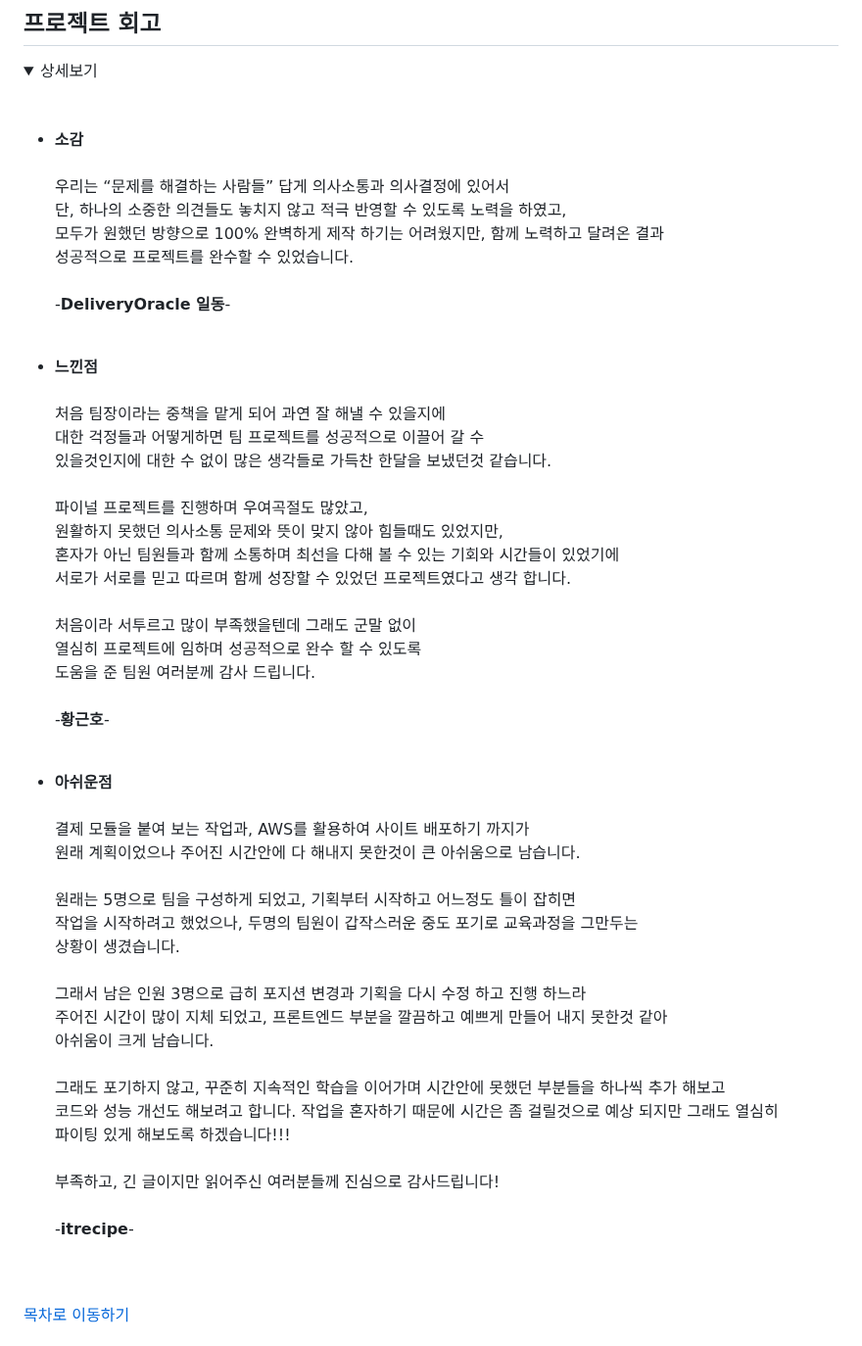
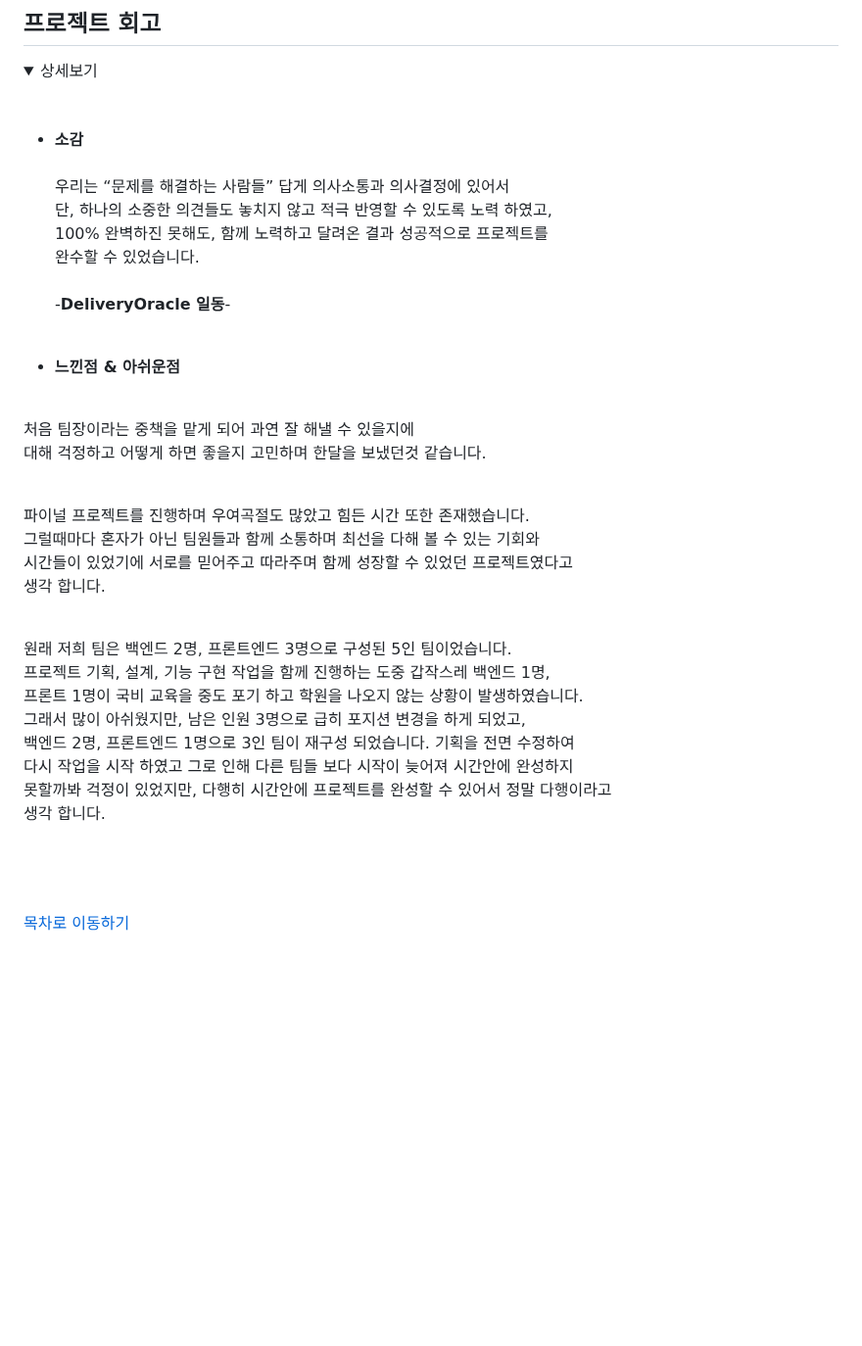
Before and after one commit to itrecipe/DeliveryOracle_Project, a Markdown page: README.md, the part around the change. Shown at 98% size. Rendered like a GitHub page; folded sections open; blank space fills up the shorter version.

Commit message:
프로젝트 개선
프로젝트 회고 부분 내용 수정 - 24.11.15

```diff
--- a/README.md
+++ b/README.md
@@ -560,40 +560,32 @@ BEGIN
 
 - **소감** <br/><br/>
 우리는 “문제를 해결하는 사람들” 답게 의사소통과 의사결정에 있어서<br/>
-단, 하나의 소중한 의견들도 놓치지 않고 적극 반영할 수 있도록 노력을 하였고,<br/>
-모두가 원했던 방향으로 100% 완벽하게 제작 하기는 어려웠지만, 함께 노력하고 달려온 결과<br/>
-성공적으로 프로젝트를 완수할 수 있었습니다.
+단, 하나의 소중한 의견들도 놓치지 않고 적극 반영할 수 있도록 노력 하였고,<br/>
+100% 완벽하진 못해도, 함께 노력하고 달려온 결과 성공적으로 프로젝트를 <br/>
+완수할 수 있었습니다.
 <br/><br/>
 -**DeliveryOracle 일동**-
 <br/><br/>
 
-- **느낀점** <br/><br/>
-처음 팀장이라는 중책을 맡게 되어 과연 잘 해낼 수 있을지에<br/>
-대한 걱정들과 어떻게하면 팀 프로젝트를 성공적으로 이끌어 갈 수<br/>
-있을것인지에 대한 수 없이 많은 생각들로 가득찬 한달을 보냈던것 같습니다.<br/><br/>
-파이널 프로젝트를 진행하며 우여곡절도 많았고,<br/>
-원활하지 못했던 의사소통 문제와 뜻이 맞지 않아 힘들때도 있었지만,<br/>
-혼자가 아닌 팀원들과 함께 소통하며 최선을 다해 볼 수 있는 기회와 시간들이 있었기에<br/>
-서로가 서로를 믿고 따르며 함께 성장할 수 있었던 프로젝트였다고 생각 합니다.<br/><br/>
-처음이라 서투르고 많이 부족했을텐데 그래도 군말 없이<br/>
-열심히 프로젝트에 임하며 성공적으로 완수 할 수 있도록<br/>
-도움을 준 팀원 여러분께 감사 드립니다.<br/><br/>
--**황근호**- <br/><br/>
+- **느낀점 & 아쉬운점** <br/><br/>
 
-- **아쉬운점** <br/><br/>
-결제 모듈을 붙여 보는 작업과, AWS를 활용하여 사이트 배포하기 까지가<br/>
-원래 계획이었으나 주어진 시간안에 다 해내지 못한것이 큰 아쉬움으로 남습니다.<br/><br/>
-원래는 5명으로 팀을 구성하게 되었고, 기획부터 시작하고 어느정도 틀이 잡히면<br/>
-작업을 시작하려고 했었으나, 두명의 팀원이 갑작스러운 중도 포기로 교육과정을 그만두는<br/>
-상황이 생겼습니다.<br/><br/>
-그래서 남은 인원 3명으로 급히 포지션 변경과 기획을 다시 수정 하고 진행 하느라<br/>
-주어진 시간이 많이 지체 되었고, 프론트엔드 부분을 깔끔하고 예쁘게 만들어 내지 못한것 같아<br/>
-아쉬움이 크게 남습니다.<br/><br/>
-그래도 포기하지 않고, 꾸준히 지속적인 학습을 이어가며 시간안에 못했던 부분들을 하나씩 추가 해보고<br/>
-코드와 성능 개선도 해보려고 합니다. 작업을 혼자하기 때문에 시간은 좀 걸릴것으로 예상 되지만 그래도 열심히<br/>
-파이팅 있게 해보도록 하겠습니다!!!<br/><br/>
-부족하고, 긴 글이지만 읽어주신 여러분들께 진심으로 감사드립니다!<br/><br/>
--**itrecipe**-
+처음 팀장이라는 중책을 맡게 되어 과연 잘 해낼 수 있을지에 <br/>
+대해 걱정하고 어떻게 하면 좋을지 고민하며 한달을 보냈던것 같습니다. <br/><br/>
+
+파이널 프로젝트를 진행하며 우여곡절도 많았고 힘든 시간 또한 존재했습니다. <br/>
+그럴때마다 혼자가 아닌 팀원들과 함께 소통하며 최선을 다해 볼 수 있는 기회와 <br/>
+시간들이 있었기에 서로를 믿어주고 따라주며 함께 성장할 수 있었던 프로젝트였다고 <br/>
+생각 합니다.<br/><br/>
+
+원래 저희 팀은 백엔드 2명, 프론트엔드 3명으로 구성된 5인 팀이었습니다. <br/>
+프로젝트 기획, 설계, 기능 구현 작업을 함께 진행하는 도중 갑작스레 백엔드 1명, <br/>
+프론트 1명이 국비 교육을 중도 포기 하고 학원을 나오지 않는 상황이 발생하였습니다. <br/>
+그래서 많이 아쉬웠지만, 남은 인원 3명으로 급히 포지션 변경을 하게 되었고, <br/>
+백엔드 2명, 프론트엔드 1명으로 3인 팀이 재구성 되었습니다. 기획을 전면 수정하여 <br/>
+다시 작업을 시작 하였고 그로 인해 다른 팀들 보다 시작이 늦어져 시간안에 완성하지 <br/>
+못할까봐 걱정이 있었지만, 다행히 시간안에 프로젝트를 완성할 수 있어서 정말 다행이라고 <br/>
+생각 합니다. <br/><br/>
+
 </details>
 
 <br/><br/>
```
